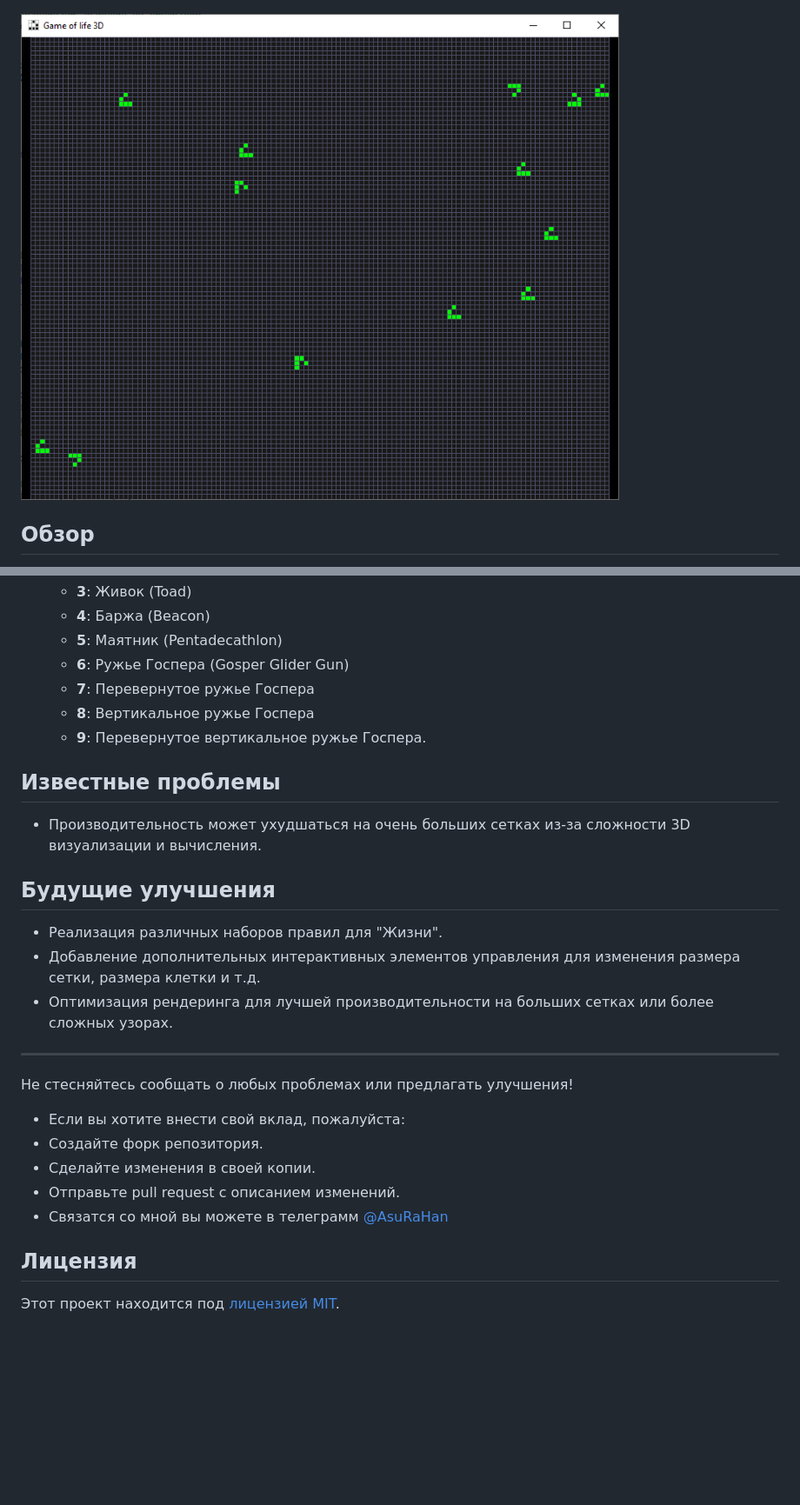
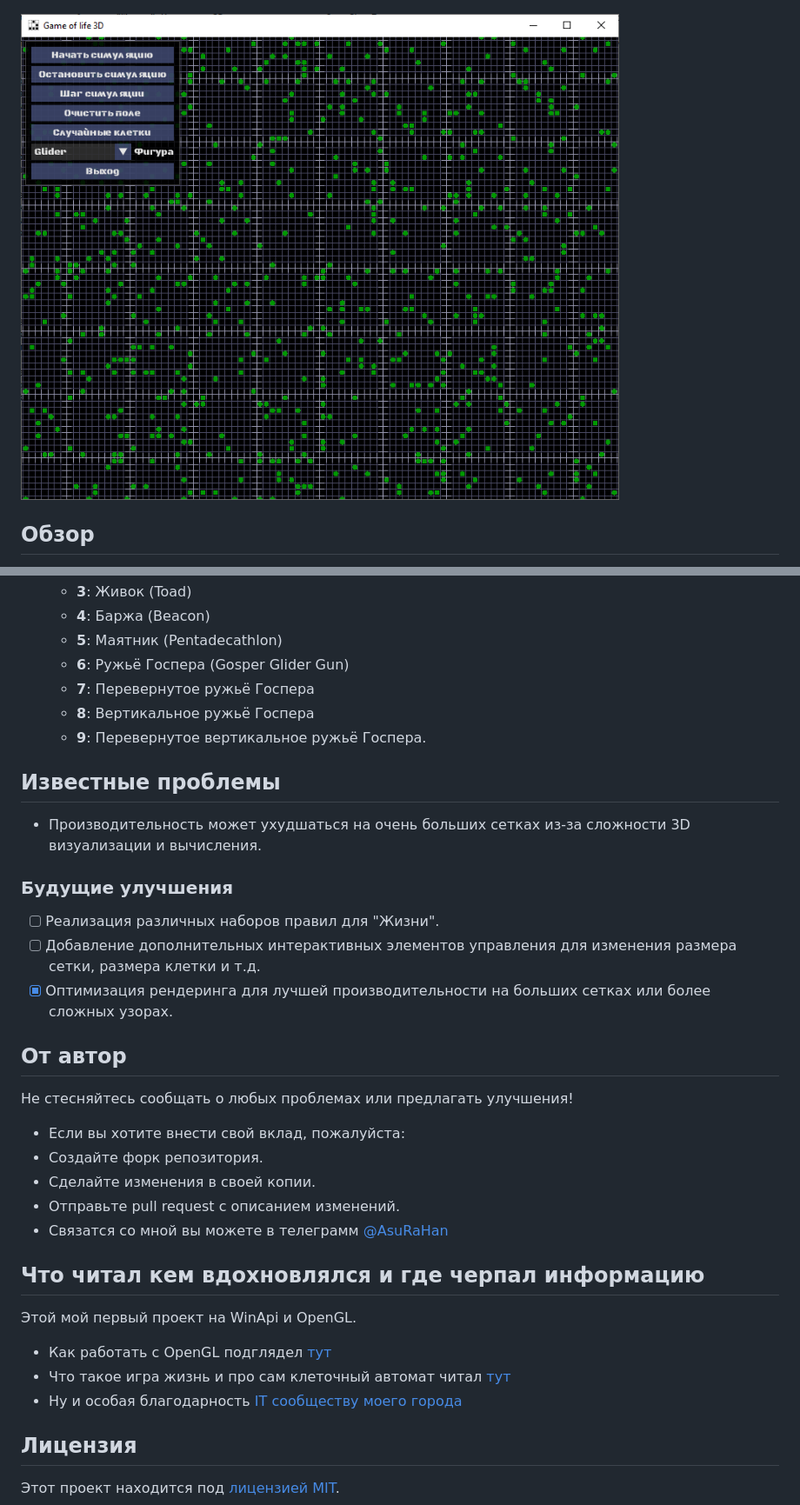
Before and after one commit to AsuRaHan/GameOfLife3D, a Markdown page: README.md, 2 parts joined by grey strips. Shown: that part at 87% size. Drawn GitHub-style; pictures changed too: .github/preview_image2.png; blank space fills up the shorter version.

Commit message:
Визуальные правки. небольшая оптимизация

```diff
--- a/README.md
+++ b/README.md
@@ -140,29 +141,36 @@
   - **3**: Живок (Toad)
   - **4**: Баржа (Beacon)
   - **5**: Маятник (Pentadecathlon)
-  - **6**: Ружье Госпера (Gosper Glider Gun)
-  - **7**: Перевернутое ружье Госпера
-  - **8**: Вертикальное ружье Госпера
-  - **9**: Перевернутое вертикальное ружье Госпера.
+  - **6**: Ружьё Госпера (Gosper Glider Gun)
+  - **7**: Перевернутое ружьё Госпера
+  - **8**: Вертикальное ружьё Госпера
+  - **9**: Перевернутое вертикальное ружьё Госпера.
 
 ## Известные проблемы
 
 - Производительность может ухудшаться на очень больших сетках из-за сложности 3D визуализации и вычисления.
 
-## Будущие улучшения
+### Будущие улучшения
 
-- Реализация различных наборов правил для "Жизни".
-- Добавление дополнительных интерактивных элементов управления для изменения размера сетки, размера клетки и т.д.
-- Оптимизация рендеринга для лучшей производительности на больших сетках или более сложных узорах.
+- [ ] Реализация различных наборов правил для "Жизни".
+- [ ] Добавление дополнительных интерактивных элементов управления для изменения размера сетки, размера клетки и т.д.
+- [x] Оптимизация рендеринга для лучшей производительности на больших сетках или более сложных узорах.
 
----
+## От автор
 
 Не стесняйтесь сообщать о любых проблемах или предлагать улучшения!
-   - Если вы хотите внести свой вклад, пожалуйста:
-   - Создайте форк репозитория.
-   - Сделайте изменения в своей копии.
-   - Отправьте pull request с описанием изменений.
-   - Связатся со мной вы можете в телеграмм [@AsuRaHan](https://t.me/AsuRaHan)
+- Если вы хотите внести свой вклад, пожалуйста:
+- Создайте форк репозитория.
+- Сделайте изменения в своей копии.
+- Отправьте pull request с описанием изменений.
+- Связатся со мной вы можете в телеграмм [@AsuRaHan](https://t.me/AsuRaHan)
+
+## Что читал кем вдохновлялся и где черпал информацию
+
+Этой мой первый проект на WinApi и OpenGL.
+- Как работать с OpenGL подглядел [тут](https://github.com/msqrt)
+- Что такое игра жизнь и про сам клеточный автомат читал [тут](https://conwaylife.com/)
+- Ну и особая благодарность [IT сообществу моего города](https://t.me/dc78422)
 
 ## Лицензия
 
```
Also changed, not shown: other parts of README.md (+3 -2 lines), 8 other files.
